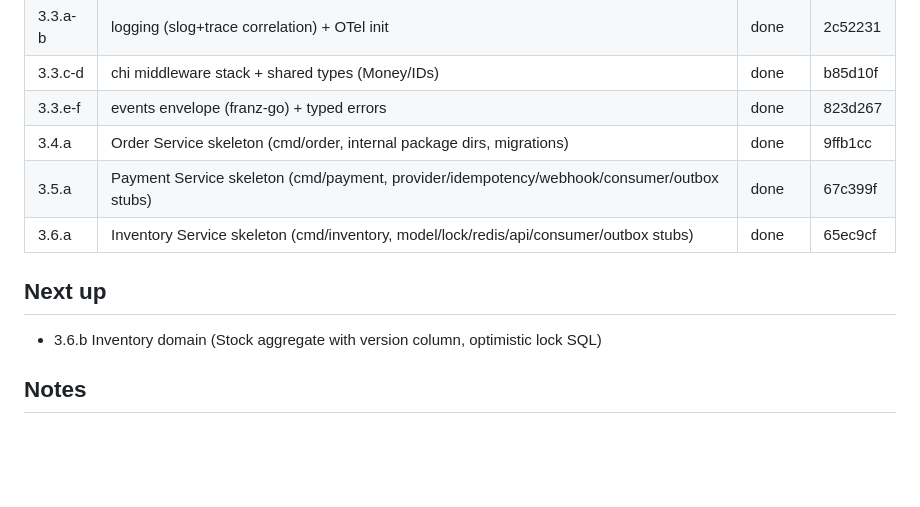
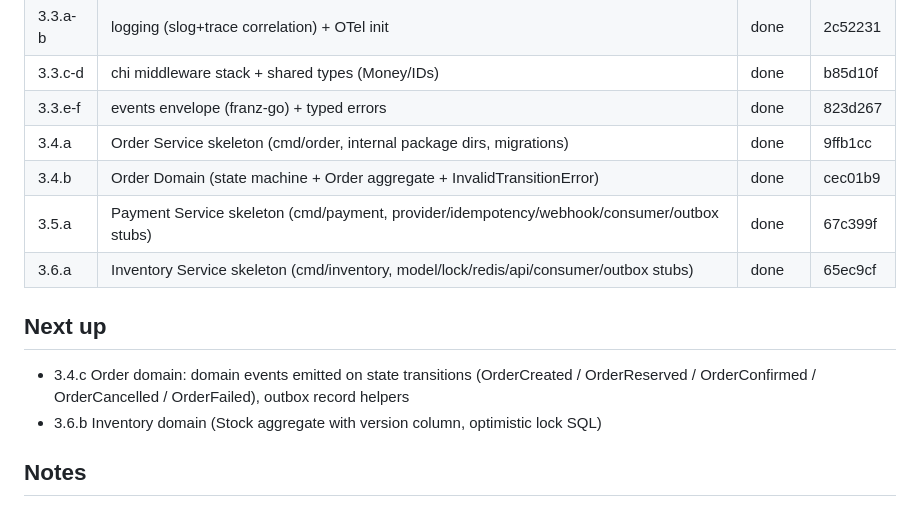
Before and after one commit to t0pm1x/orderflow, a Markdown page: STATUS.md, the part around one of its changes. GitHub-like rendering; blank space fills up the shorter version.

Commit message:
orderflow/3.4.b: STATUS update

```diff
--- a/STATUS.md
+++ b/STATUS.md
@@ -21,11 +21,15 @@
 | 3.3.c-d | chi middleware stack + shared types (Money/IDs) | done | b85d10f   |
 | 3.3.e-f | events envelope (franz-go) + typed errors | done | 823d267   |
 | 3.4.a | Order Service skeleton (cmd/order, internal package dirs, migrations) | done | 9ffb1cc |
+| 3.4.b | Order Domain (state machine + Order aggregate + InvalidTransitionError) | done | cec01b9 |
 | 3.5.a | Payment Service skeleton (cmd/payment, provider/idempotency/webhook/consumer/outbox stubs) | done | 67c399f |
 | 3.6.a | Inventory Service skeleton (cmd/inventory, model/lock/redis/api/consumer/outbox stubs) | done | 65ec9cf |
 
 ## Next up
 
+- 3.4.c Order domain: domain events emitted on state transitions
+  (OrderCreated / OrderReserved / OrderConfirmed / OrderCancelled /
+  OrderFailed), outbox record helpers
 - 3.6.b Inventory domain (Stock aggregate with version column, optimistic lock SQL)
 
 ## Notes
```
Also changed, not shown: other parts of STATUS.md (+1 -1 lines).
